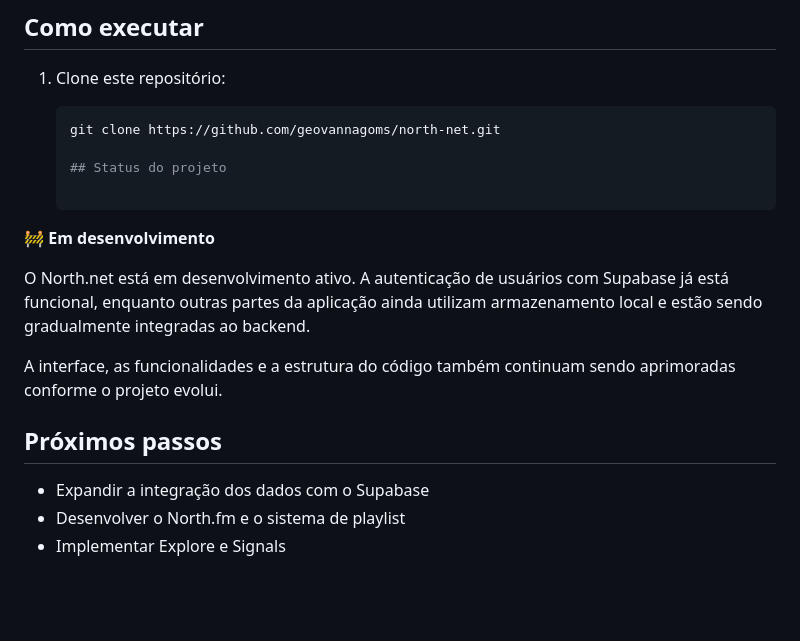
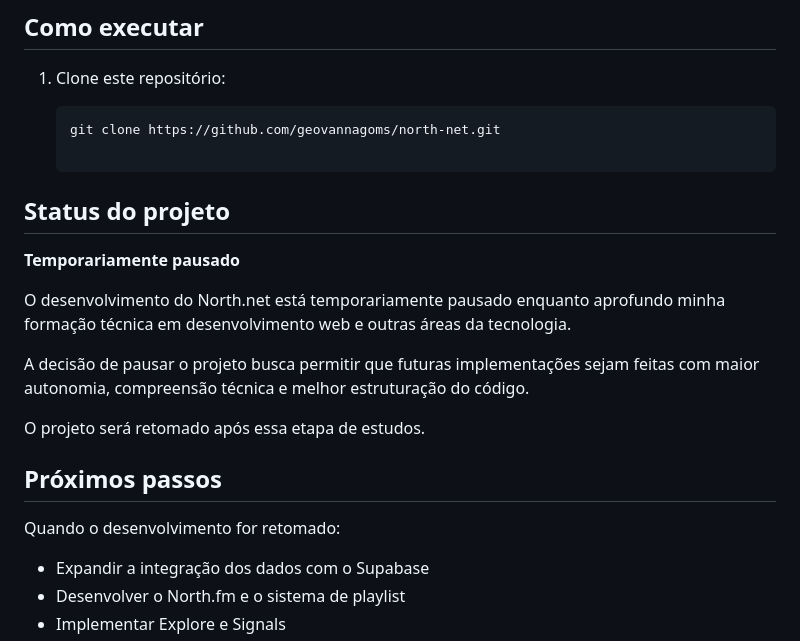
Before and after one commit to geovannagoms/north-net, a Markdown page: README.md, the part around the change. GitHub-like rendering; blank space fills up the shorter version.

Commit message:
Revise project status and future development plans
Updated project status to reflect temporary pause in development and future plans.

````diff
--- a/README.md
+++ b/README.md
@@ -69,15 +69,19 @@ Algumas funcionalidades ainda estão em desenvolvimento, incluindo a expansão d
    ```bash
    git clone https://github.com/geovannagoms/north-net.git
 
-   ## Status do projeto
+  ## Status do projeto
 
-🚧 **Em desenvolvimento**
+ **Temporariamente pausado**
 
-O North.net está em desenvolvimento ativo. A autenticação de usuários com Supabase já está funcional, enquanto outras partes da aplicação ainda utilizam armazenamento local e estão sendo gradualmente integradas ao backend.
+O desenvolvimento do North.net está temporariamente pausado enquanto aprofundo minha formação técnica em desenvolvimento web e outras áreas da tecnologia.
 
-A interface, as funcionalidades e a estrutura do código também continuam sendo aprimoradas conforme o projeto evolui.
+A decisão de pausar o projeto busca permitir que futuras implementações sejam feitas com maior autonomia, compreensão técnica e melhor estruturação do código.
+
+O projeto será retomado após essa etapa de estudos.
 
 ## Próximos passos
+
+Quando o desenvolvimento for retomado:
 
 - Expandir a integração dos dados com o Supabase
 - Desenvolver o North.fm e o sistema de playlist
````
